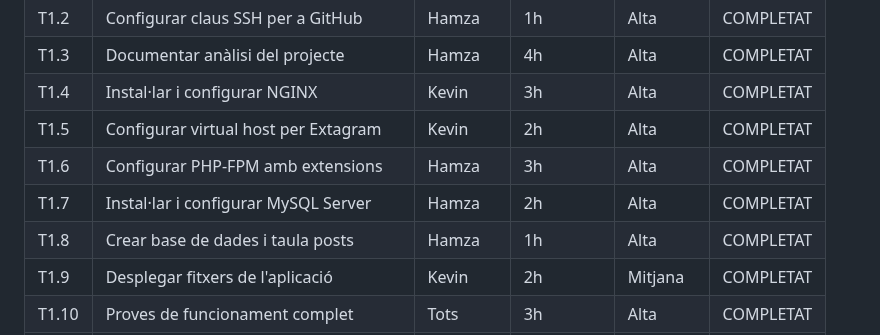
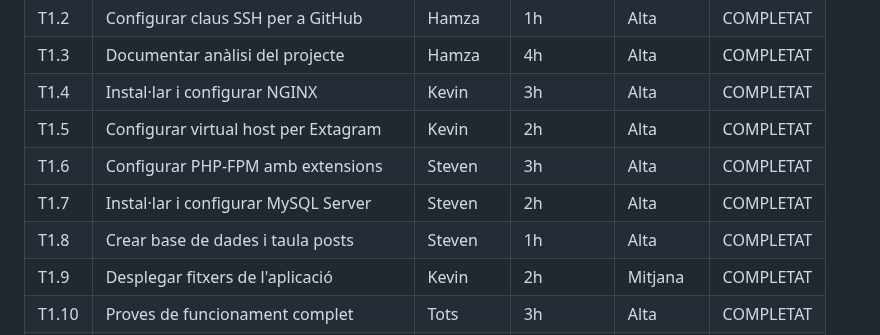
Before and after one commit to HamzaTayibiITB2425/extagram-project, a Markdown page: README.md, the part around the change. Rendered like a GitHub page.

```diff
--- a/README.md
+++ b/README.md
@@ -548,9 +548,9 @@ ARQUITECTURA EXTAGRAM
 | T1.3 | Documentar anàlisi del projecte | Hamza | 4h | Alta | COMPLETAT |
 | T1.4 | Instal·lar i configurar NGINX | Kevin | 3h | Alta | COMPLETAT |
 | T1.5 | Configurar virtual host per Extagram | Kevin | 2h | Alta | COMPLETAT |
-| T1.6 | Configurar PHP-FPM amb extensions | Hamza | 3h | Alta | COMPLETAT |
-| T1.7 | Instal·lar i configurar MySQL Server | Hamza | 2h | Alta | COMPLETAT |
-| T1.8 | Crear base de dades i taula posts | Hamza | 1h | Alta | COMPLETAT |
+| T1.6 | Configurar PHP-FPM amb extensions | Steven | 3h | Alta | COMPLETAT |
+| T1.7 | Instal·lar i configurar MySQL Server | Steven | 2h | Alta | COMPLETAT |
+| T1.8 | Crear base de dades i taula posts | Steven | 1h | Alta | COMPLETAT |
 | T1.9 | Desplegar fitxers de l'aplicació | Kevin | 2h | Mitjana | COMPLETAT |
 | T1.10 | Proves de funcionament complet | Tots | 3h | Alta | COMPLETAT |
 | T1.11 | Documentar guia d'instal·lació | Hamza | 3h | Mitjana | COMPLETAT |
```
